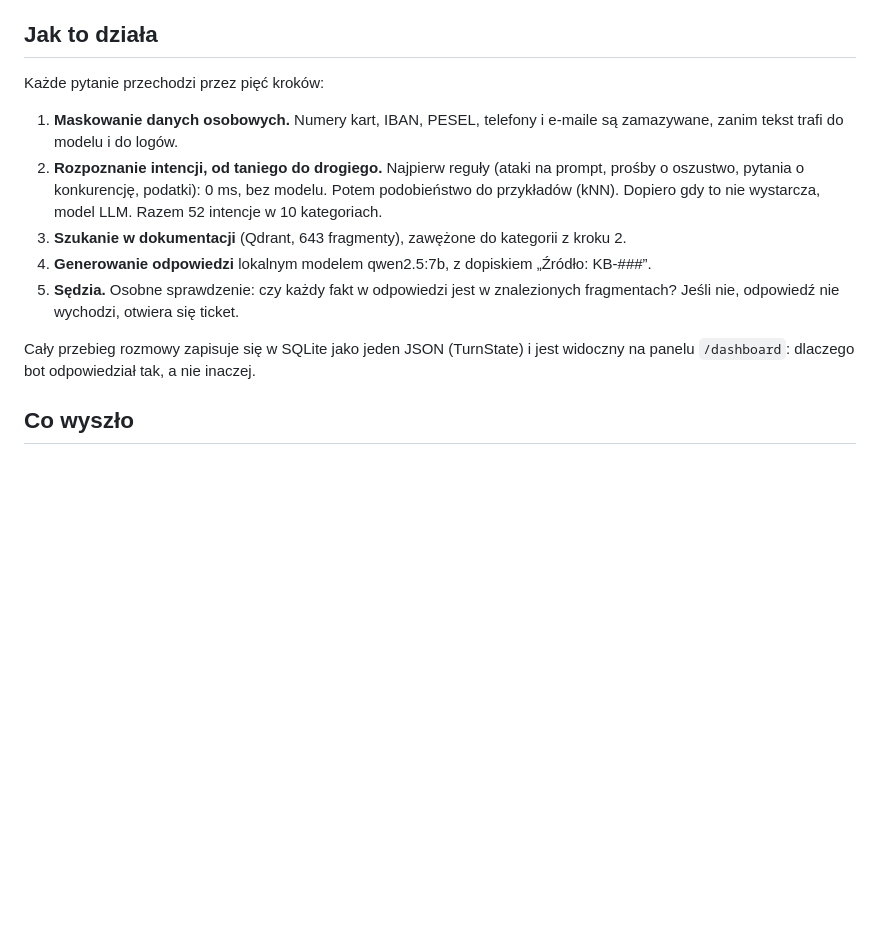
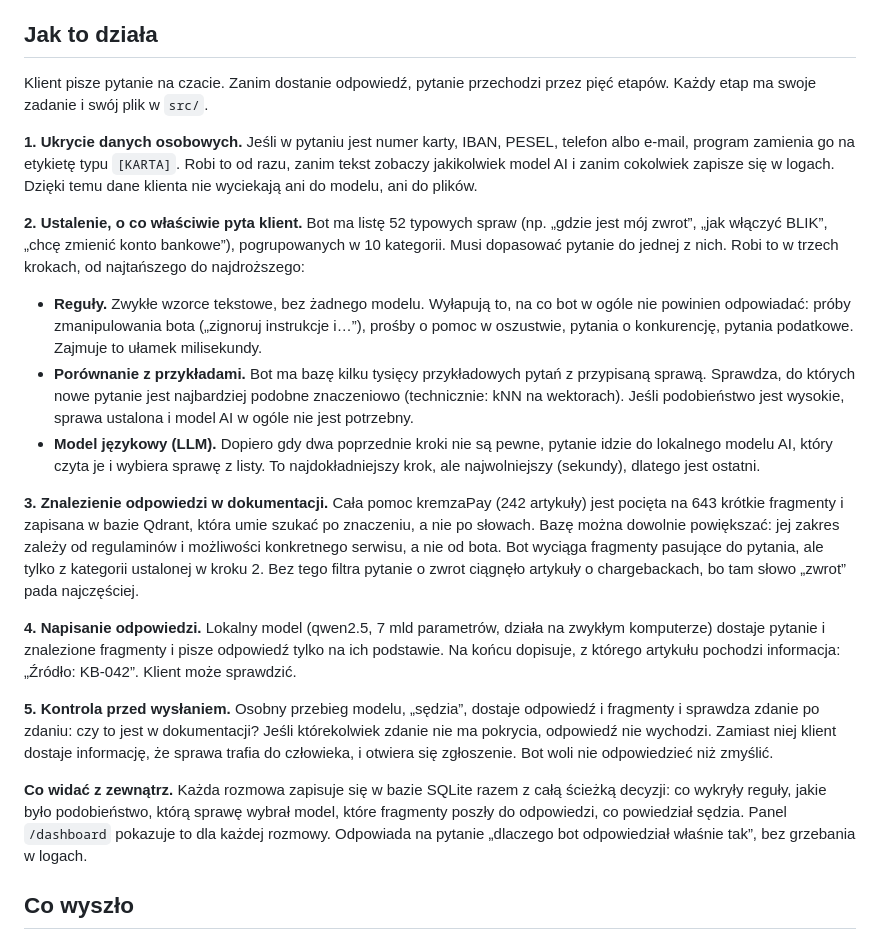
Before and after one commit to aleksykremza-dev/kremzapay-support-bot, a Markdown page: README.md, the part around the change. Drawn GitHub-style; blank space fills up the shorter version.

Commit message:
docs: explain pipeline for non-technical readers

```diff
--- a/README.md
+++ b/README.md
@@ -7,23 +7,55 @@ Wszystko działa lokalnie (Ollama + Qdrant), bez płatnych API.
 
 ## Jak to działa
 
-Każde pytanie przechodzi przez pięć kroków:
+Klient pisze pytanie na czacie. Zanim dostanie odpowiedź, pytanie przechodzi
+przez pięć etapów. Każdy etap ma swoje zadanie i swój plik w `src/`.
 
-1. **Maskowanie danych osobowych.** Numery kart, IBAN, PESEL, telefony i e-maile
-   są zamazywane, zanim tekst trafi do modelu i do logów.
-2. **Rozpoznanie intencji, od taniego do drogiego.** Najpierw reguły
-   (ataki na prompt, prośby o oszustwo, pytania o konkurencję, podatki):
-   0 ms, bez modelu. Potem podobieństwo do przykładów (kNN). Dopiero gdy to
-   nie wystarcza, model LLM. Razem 52 intencje w 10 kategoriach.
-3. **Szukanie w dokumentacji** (Qdrant, 643 fragmenty), zawężone do kategorii
-   z kroku 2.
-4. **Generowanie odpowiedzi** lokalnym modelem qwen2.5:7b, z dopiskiem
-   „Źródło: KB-###”.
-5. **Sędzia.** Osobne sprawdzenie: czy każdy fakt w odpowiedzi jest w znalezionych
-   fragmentach? Jeśli nie, odpowiedź nie wychodzi, otwiera się ticket.
+**1. Ukrycie danych osobowych.** Jeśli w pytaniu jest numer karty, IBAN, PESEL,
+telefon albo e-mail, program zamienia go na etykietę typu `[KARTA]`. Robi to od
+razu, zanim tekst zobaczy jakikolwiek model AI i zanim cokolwiek zapisze się
+w logach. Dzięki temu dane klienta nie wyciekają ani do modelu, ani do plików.
 
-Cały przebieg rozmowy zapisuje się w SQLite jako jeden JSON (TurnState) i jest
-widoczny na panelu `/dashboard`: dlaczego bot odpowiedział tak, a nie inaczej.
+**2. Ustalenie, o co właściwie pyta klient.** Bot ma listę 52 typowych spraw
+(np. „gdzie jest mój zwrot”, „jak włączyć BLIK”, „chcę zmienić konto bankowe”),
+pogrupowanych w 10 kategorii. Musi dopasować pytanie do jednej z nich. Robi to
+w trzech krokach, od najtańszego do najdroższego:
+
+- **Reguły.** Zwykłe wzorce tekstowe, bez żadnego modelu. Wyłapują to, na co bot
+  w ogóle nie powinien odpowiadać: próby zmanipulowania bota („zignoruj
+  instrukcje i…”), prośby o pomoc w oszustwie, pytania o konkurencję, pytania
+  podatkowe. Zajmuje to ułamek milisekundy.
+- **Porównanie z przykładami.** Bot ma bazę kilku tysięcy przykładowych pytań
+  z przypisaną sprawą. Sprawdza, do których nowe pytanie jest najbardziej
+  podobne znaczeniowo (technicznie: kNN na wektorach). Jeśli podobieństwo jest
+  wysokie, sprawa ustalona i model AI w ogóle nie jest potrzebny.
+- **Model językowy (LLM).** Dopiero gdy dwa poprzednie kroki nie są pewne,
+  pytanie idzie do lokalnego modelu AI, który czyta je i wybiera sprawę z listy.
+  To najdokładniejszy krok, ale najwolniejszy (sekundy), dlatego jest ostatni.
+
+**3. Znalezienie odpowiedzi w dokumentacji.** Cała pomoc kremzaPay (242 artykuły)
+jest pocięta na 643 krótkie fragmenty i zapisana w bazie Qdrant, która umie
+szukać po znaczeniu, a nie po słowach. Bazę można dowolnie powiększać: jej
+zakres zależy od regulaminów i możliwości konkretnego serwisu, a nie od bota.
+Bot wyciąga fragmenty pasujące do pytania, ale tylko z kategorii ustalonej
+w kroku 2. Bez tego filtra pytanie o zwrot ciągnęło artykuły o chargebackach,
+bo tam słowo „zwrot” pada najczęściej.
+
+**4. Napisanie odpowiedzi.** Lokalny model (qwen2.5, 7 mld parametrów, działa na
+zwykłym komputerze) dostaje pytanie i znalezione fragmenty i pisze odpowiedź
+tylko na ich podstawie. Na końcu dopisuje, z którego artykułu pochodzi
+informacja: „Źródło: KB-042”. Klient może sprawdzić.
+
+**5. Kontrola przed wysłaniem.** Osobny przebieg modelu, „sędzia”, dostaje
+odpowiedź i fragmenty i sprawdza zdanie po zdaniu: czy to jest w dokumentacji?
+Jeśli którekolwiek zdanie nie ma pokrycia, odpowiedź nie wychodzi. Zamiast niej
+klient dostaje informację, że sprawa trafia do człowieka, i otwiera się
+zgłoszenie. Bot woli nie odpowiedzieć niż zmyślić.
+
+**Co widać z zewnątrz.** Każda rozmowa zapisuje się w bazie SQLite razem z całą
+ścieżką decyzji: co wykryły reguły, jakie było podobieństwo, którą sprawę wybrał
+model, które fragmenty poszły do odpowiedzi, co powiedział sędzia. Panel
+`/dashboard` pokazuje to dla każdej rozmowy. Odpowiada na pytanie „dlaczego bot
+odpowiedział właśnie tak”, bez grzebania w logach.
 
 ## Co wyszło
 
```
